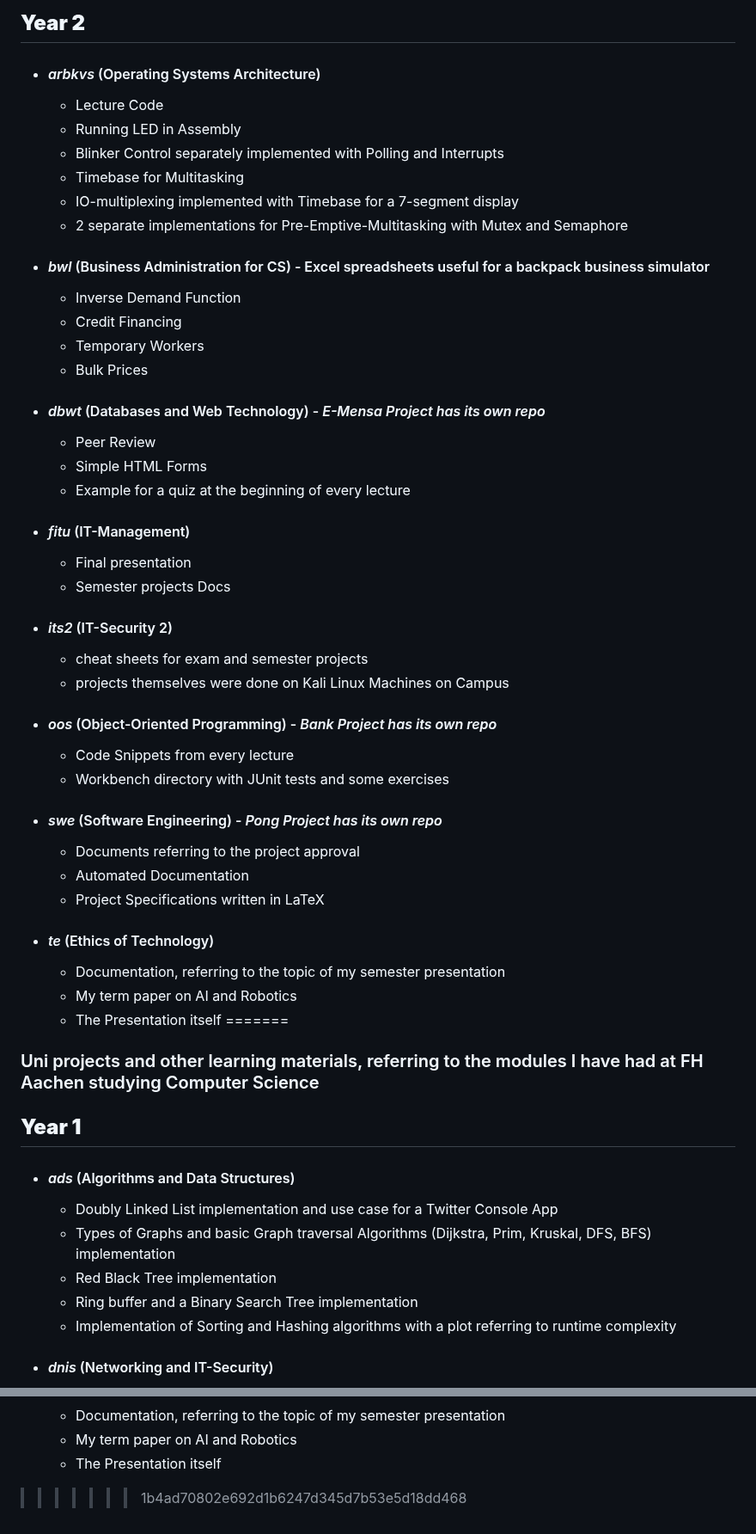
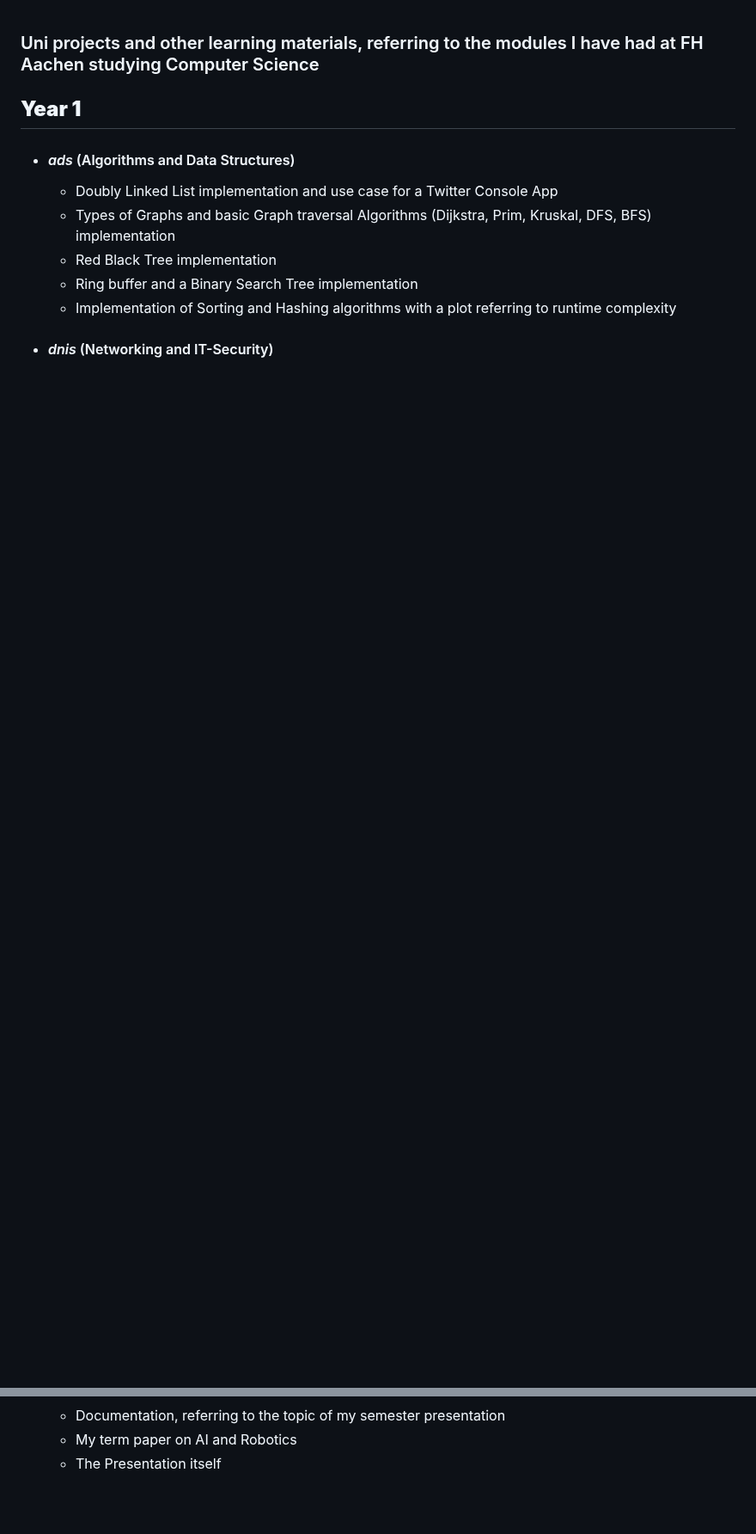
Before and after one commit to moussaka-crypto/uni, a Markdown page: README.md, 2 parts joined by grey strips. Shown at 86% size. GitHub-like rendering; blank space fills up the shorter version.

```diff
--- a/README.md
+++ b/README.md
@@ -41,45 +1,3 @@
-## **Year 2**
-   * #### _arbkvs_ (Operating Systems Architecture)
-       * Lecture Code
-       * Running LED in Assembly
-       * Blinker Control separately implemented with Polling and Interrupts
-       * Timebase for Multitasking
-       * IO-multiplexing implemented with Timebase for a 7-segment display
-       * 2 separate implementations for Pre-Emptive-Multitasking with Mutex and Semaphore
-
-   * #### _bwl_ (Business Administration for CS) - Excel spreadsheets useful for a backpack business simulator
-       * Inverse Demand Function
-       * Credit Financing
-       * Temporary Workers
-       * Bulk Prices
-
-   * #### _dbwt_ (Databases and Web Technology) - _E-Mensa Project has its own repo_
-       * Peer Review
-       * Simple HTML Forms
-       * Example for a quiz at the beginning of every lecture
-
-   * #### _fitu_ (IT-Management)
-       * Final presentation
-       * Semester projects Docs
-
-   * #### _its2_ (IT-Security 2)
-       * cheat sheets for exam and semester projects
-       * projects themselves were done on Kali Linux Machines on Campus
-
-   * #### _oos_ (Object-Oriented Programming) - _Bank Project has its own repo_
-       * Code Snippets from every lecture
-       * Workbench directory with JUnit tests and some exercises
-
-   * #### _swe_ (Software Engineering) - _Pong Project has its own repo_
-       * Documents referring to the project approval
-       * Automated Documentation
-       * Project Specifications written in LaTeX
-
-   * #### _te_ (Ethics of Technology)
-       * Documentation, referring to the topic of my semester presentation
-       * My term paper on AI and Robotics
-       * The Presentation itself
-=======
 ### Uni projects and other learning materials, referring to the modules I have had at FH Aachen studying Computer Science
 
 ## **Year 1**
@@ -162,4 +80,3 @@
        * Documentation, referring to the topic of my semester presentation
        * My term paper on AI and Robotics
        * The Presentation itself
->>>>>>> 1b4ad70802e692d1b6247d345d7b53e5d18dd468
```
Also changed, not shown: other parts of README.md (+0 -40 lines).
